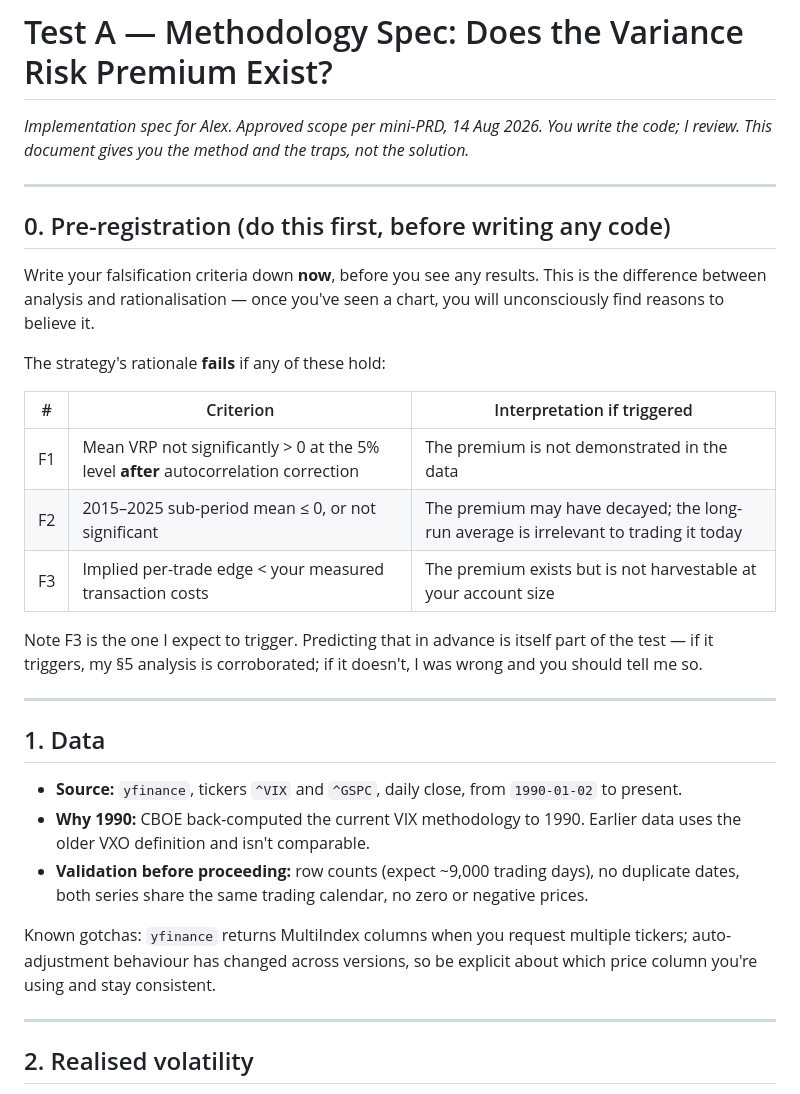
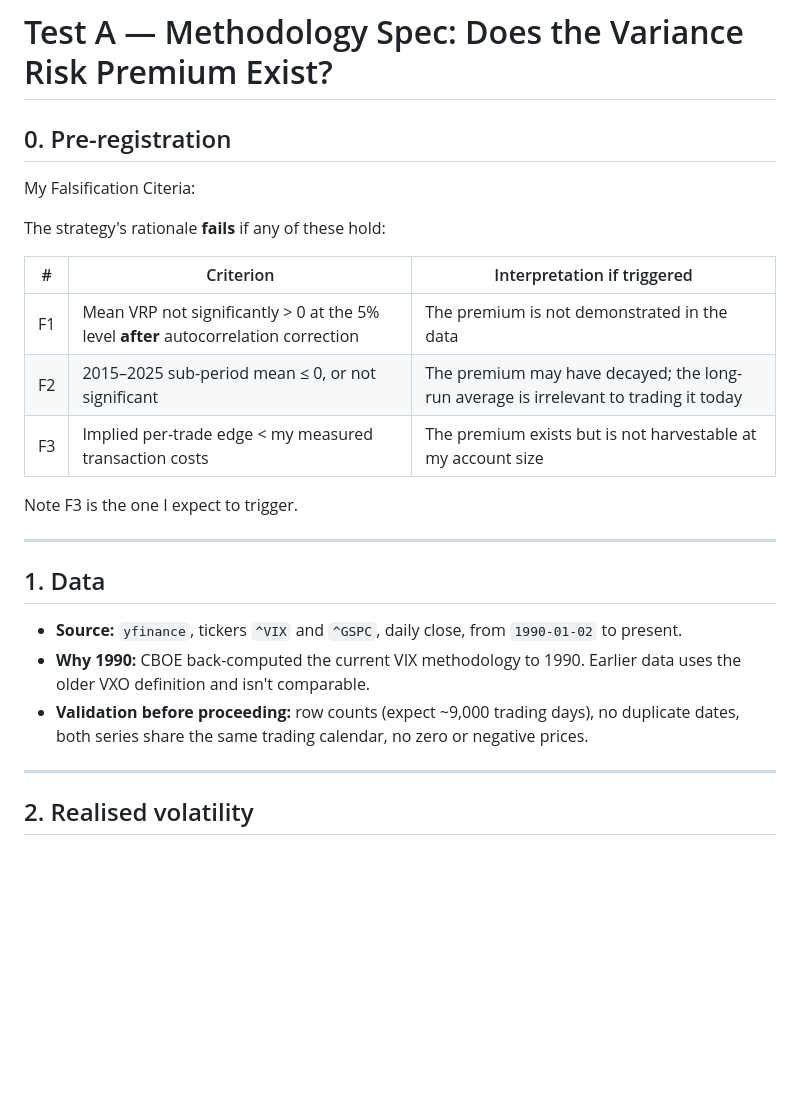
Before and after one commit to crazyalexyuan/variance_risk_premium, a Markdown page: 01_preregistration_vrp.md, the part around one of its changes. Rendered like a GitHub page; blank space fills up the shorter version.

```diff
--- a/01_preregistration_vrp.md
+++ b/01_preregistration_vrp.md
@@ -1,13 +1,10 @@
 # Test A — Methodology Spec: Does the Variance Risk Premium Exist?
 
-*Implementation spec for Alex. Approved scope per mini-PRD, 14 Aug 2026.*
-*You write the code; I review. This document gives you the method and the traps, not the solution.*
 
----
 
-## 0. Pre-registration (do this first, before writing any code)
+## 0. Pre-registration
 
-Write your falsification criteria down **now**, before you see any results. This is the difference between analysis and rationalisation — once you've seen a chart, you will unconsciously find reasons to believe it.
+My Falsification Citeria:
 
 The strategy's rationale **fails** if any of these hold:
 
@@ -15,9 +12,9 @@ The strategy's rationale **fails** if any of these hold:
 |---|---|---|
 | F1 | Mean VRP not significantly > 0 at the 5% level **after** autocorrelation correction | The premium is not demonstrated in the data |
 | F2 | 2015–2025 sub-period mean ≤ 0, or not significant | The premium may have decayed; the long-run average is irrelevant to trading it today |
-| F3 | Implied per-trade edge < your measured transaction costs | The premium exists but is not harvestable at your account size |
+| F3 | Implied per-trade edge < my measured transaction costs | The premium exists but is not harvestable at my account size |
 
-Note F3 is the one I expect to trigger. Predicting that in advance is itself part of the test — if it triggers, my §5 analysis is corroborated; if it doesn't, I was wrong and you should tell me so.
+Note F3 is the one I expect to trigger.
 
 ---
 
@@ -27,7 +24,6 @@ Note F3 is the one I expect to trigger. Predicting that in advance is itself par
 - **Why 1990:** CBOE back-computed the current VIX methodology to 1990. Earlier data uses the older VXO definition and isn't comparable.
 - **Validation before proceeding:** row counts (expect ~9,000 trading days), no duplicate dates, both series share the same trading calendar, no zero or negative prices.
 
-Known gotchas: `yfinance` returns MultiIndex columns when you request multiple tickers; auto-adjustment behaviour has changed across versions, so be explicit about which price column you're using and stay consistent.
 
 ---
 
```
Also changed, not shown: other parts of 01_preregistration_vrp.md (+17 -19 lines).
